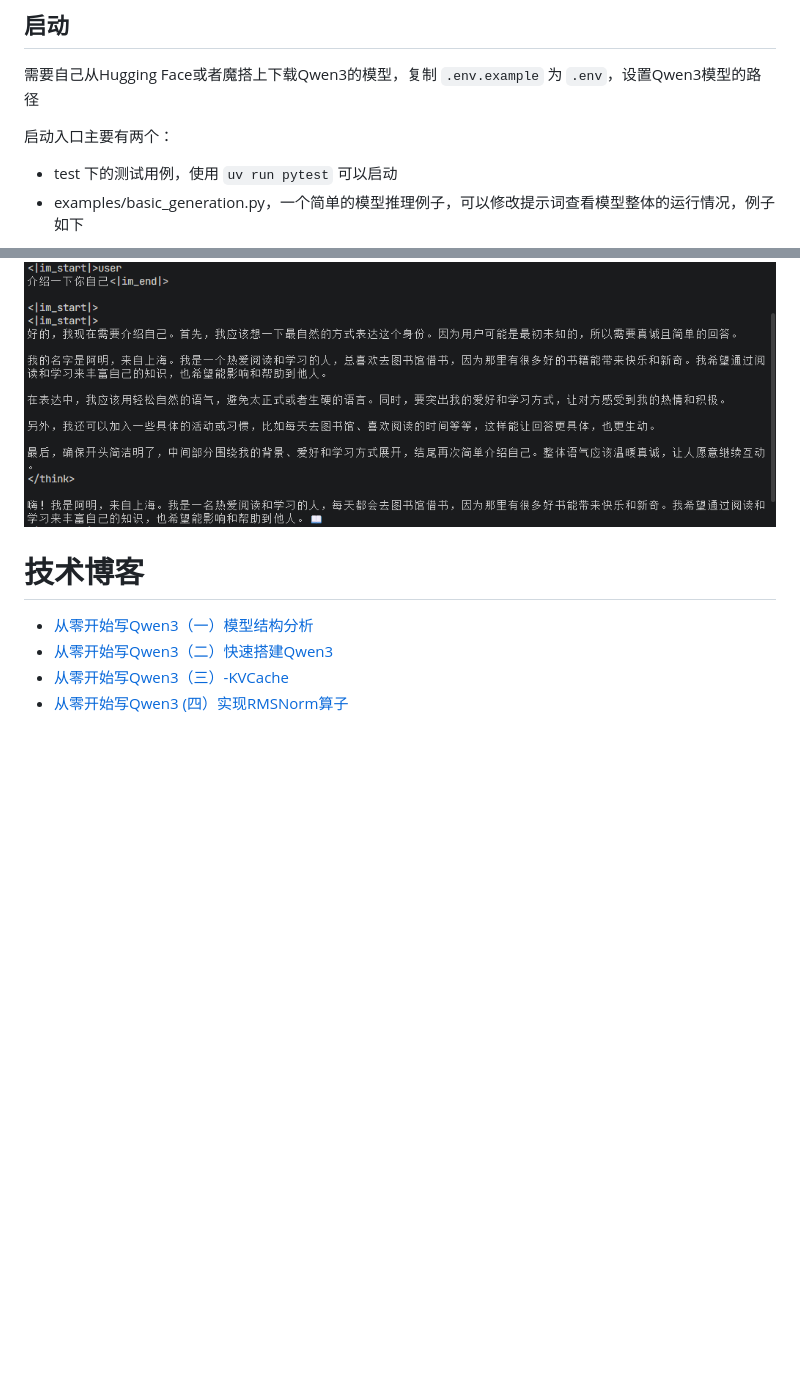
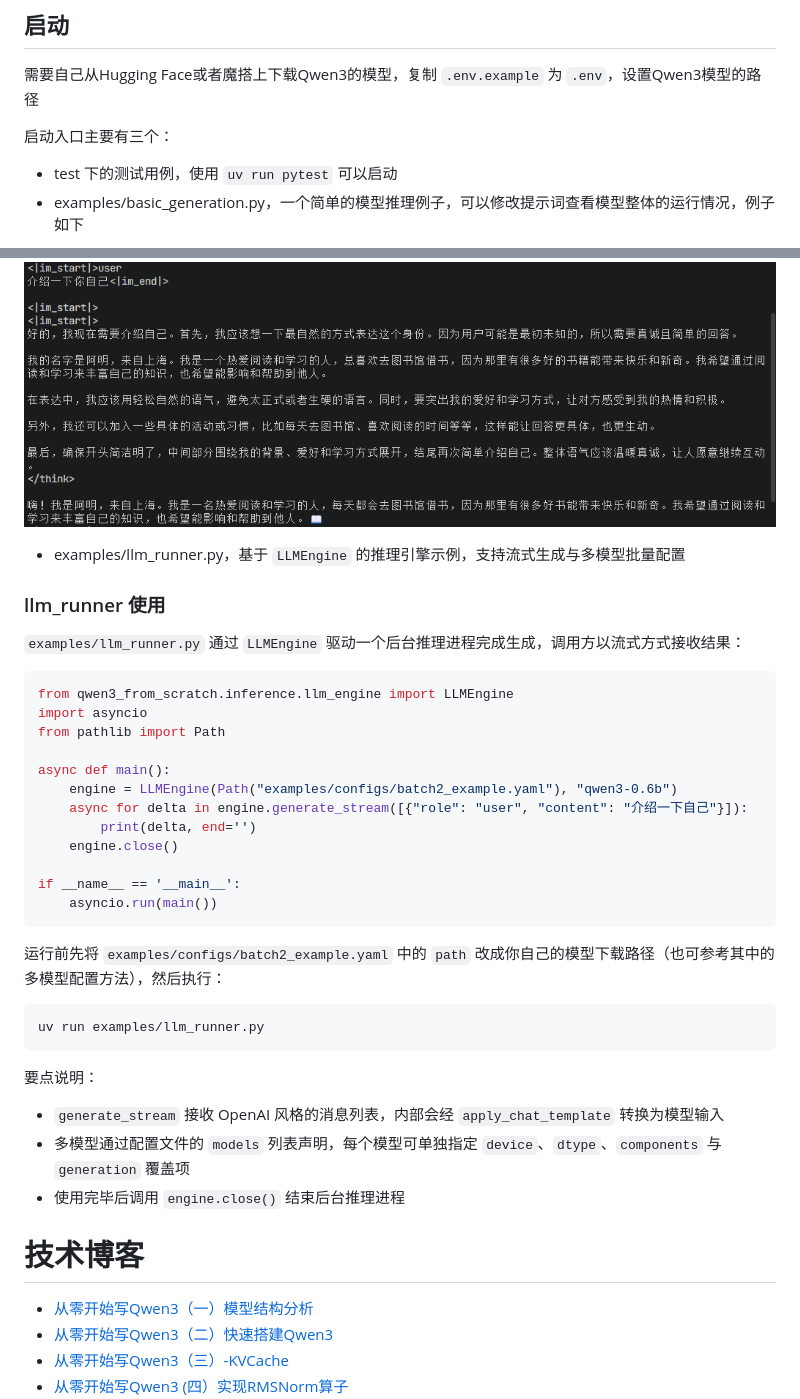
Before and after one commit to 1483795887/qwen3_from_scratch, a Markdown page: README.md, 2 parts joined by grey strips. GitHub-like rendering; blank space fills up the shorter version.

Commit message:
docs: README 新增 llm_runner 使用说明

````diff
--- a/README.md
+++ b/README.md
@@ -48,11 +48,42 @@ Cmake项目可选CUDA，但算子主要还是写的CUDA，cpu版本就验证准
 ## 启动
 需要自己从Hugging Face或者魔搭上下载Qwen3的模型，复制 `.env.example` 为 `.env`，设置Qwen3模型的路径
 
-启动入口主要有两个：
+启动入口主要有三个：
 - test 下的测试用例，使用 `uv run pytest` 可以启动
 - examples/basic_generation.py，一个简单的模型推理例子，可以修改提示词查看模型整体的运行情况，例子如下
 
 ![pics](pics/basic_generation.png)
+- examples/llm_runner.py，基于 `LLMEngine` 的推理引擎示例，支持流式生成与多模型批量配置
+
+### llm_runner 使用
+
+`examples/llm_runner.py` 通过 `LLMEngine` 驱动一个后台推理进程完成生成，调用方以流式方式接收结果：
+
+```python
+from qwen3_from_scratch.inference.llm_engine import LLMEngine
+import asyncio
+from pathlib import Path
+
+async def main():
+    engine = LLMEngine(Path("examples/configs/batch2_example.yaml"), "qwen3-0.6b")
+    async for delta in engine.generate_stream([{"role": "user", "content": "介绍一下自己"}]):
+        print(delta, end='')
+    engine.close()
+
+if __name__ == '__main__':
+    asyncio.run(main())
+```
+
+运行前先将 `examples/configs/batch2_example.yaml` 中的 `path` 改成你自己的模型下载路径（也可参考其中的多模型配置方法），然后执行：
+
+```bash
+uv run examples/llm_runner.py
+```
+
+要点说明：
+- `generate_stream` 接收 OpenAI 风格的消息列表，内部会经 `apply_chat_template` 转换为模型输入
+- 多模型通过配置文件的 `models` 列表声明，每个模型可单独指定 `device`、`dtype`、`components` 与 `generation` 覆盖项
+- 使用完毕后调用 `engine.close()` 结束后台推理进程
 
 # 技术博客
 - [从零开始写Qwen3（一）模型结构分析](https://blog.csdn.net/qq_43491590/article/details/158810975?spm=1011.2415.3001.5331)
````
